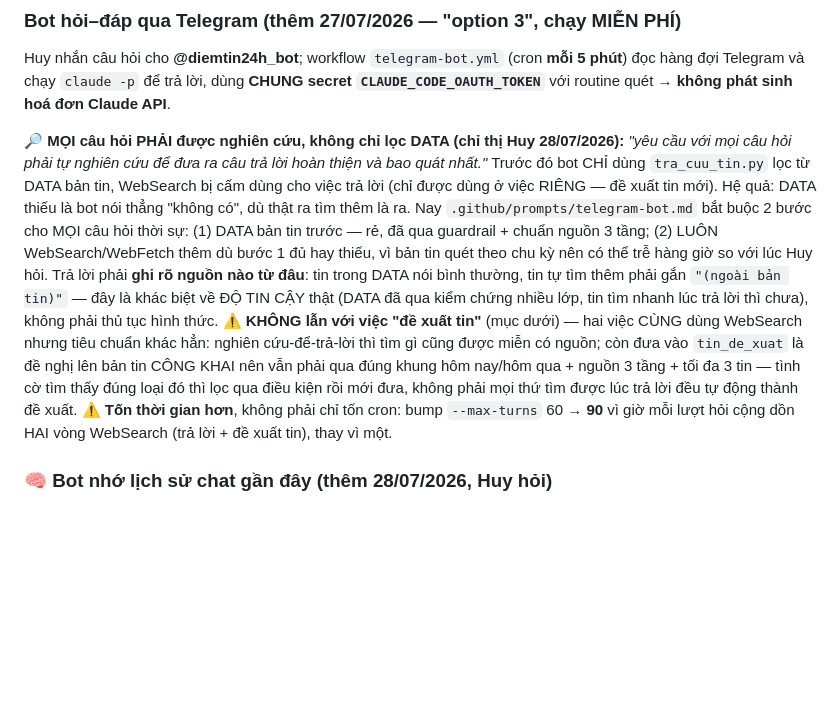
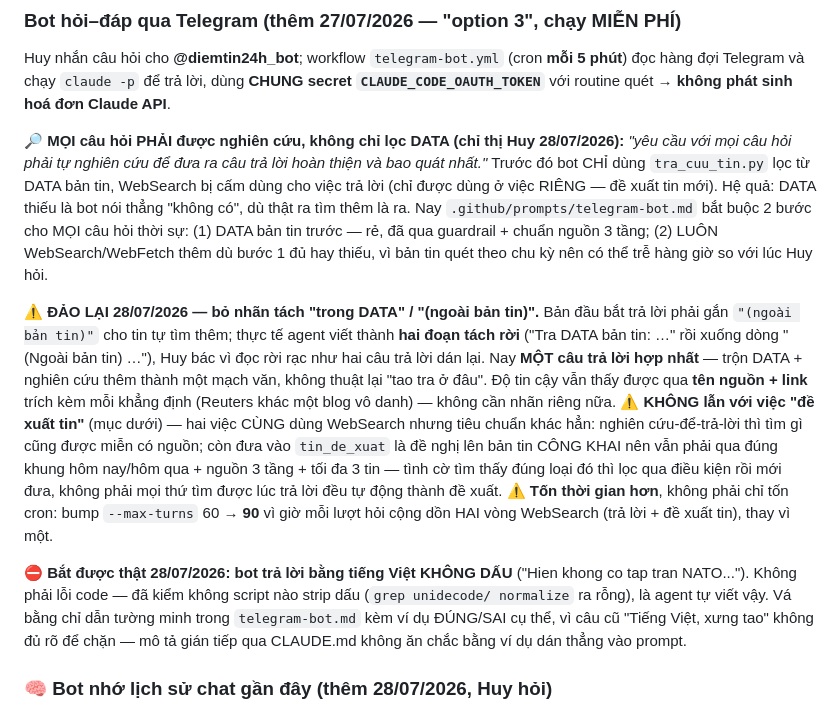
Before and after one commit to huyneo1101-dotcom/diem-tin-the-gioi, a Markdown page: CLAUDE.md, the part around the change. Drawn GitHub-style; blank space fills up the shorter version.

```diff
--- a/CLAUDE.md
+++ b/CLAUDE.md
@@ -464,10 +464,15 @@ cho việc trả lời (chỉ được dùng ở việc RIÊNG — đề xuất
 nói thẳng "không có", dù thật ra tìm thêm là ra. Nay `.github/prompts/telegram-bot.md` bắt
 buộc 2 bước cho MỌI câu hỏi thời sự: (1) DATA bản tin trước — rẻ, đã qua guardrail + chuẩn
 nguồn 3 tầng; (2) LUÔN WebSearch/WebFetch thêm dù bước 1 đủ hay thiếu, vì bản tin quét theo
-chu kỳ nên có thể trễ hàng giờ so với lúc Huy hỏi. Trả lời phải **ghi rõ nguồn nào từ đâu**:
-tin trong DATA nói bình thường, tin tự tìm thêm phải gắn `"(ngoài bản tin)"` — đây là khác
-biệt về ĐỘ TIN CẬY thật (DATA đã qua kiểm chứng nhiều lớp, tin tìm nhanh lúc trả lời thì
-chưa), không phải thủ tục hình thức.
+chu kỳ nên có thể trễ hàng giờ so với lúc Huy hỏi.
+
+⚠️ **ĐẢO LẠI 28/07/2026 — bỏ nhãn tách "trong DATA" / "(ngoài bản tin)".** Bản đầu bắt trả
+lời phải gắn `"(ngoài bản tin)"` cho tin tự tìm thêm; thực tế agent viết thành **hai đoạn
+tách rời** ("Tra DATA bản tin: …" rồi xuống dòng "(Ngoài bản tin) …"), Huy bác vì đọc rời
+rạc như hai câu trả lời dán lại. Nay **MỘT câu trả lời hợp nhất** — trộn DATA + nghiên cứu
+thêm thành một mạch văn, không thuật lại "tao tra ở đâu". Độ tin cậy vẫn thấy được qua
+**tên nguồn + link** trích kèm mỗi khẳng định (Reuters khác một blog vô danh) — không cần
+nhãn riêng nữa.
 ⚠️ **KHÔNG lẫn với việc "đề xuất tin"** (mục dưới) — hai việc CÙNG dùng WebSearch nhưng
 tiêu chuẩn khác hẳn: nghiên cứu-để-trả-lời thì tìm gì cũng được miễn có nguồn; còn đưa vào
 `tin_de_xuat` là đề nghị lên bản tin CÔNG KHAI nên vẫn phải qua đúng khung hôm nay/hôm qua +
@@ -475,6 +480,12 @@ nguồn 3 tầng + tối đa 3 tin — tình cờ tìm thấy đúng loại đó
 đưa, không phải mọi thứ tìm được lúc trả lời đều tự động thành đề xuất.
 ⚠️ **Tốn thời gian hơn**, không phải chỉ tốn cron: bump `--max-turns` 60 → **90** vì giờ mỗi
 lượt hỏi cộng dồn HAI vòng WebSearch (trả lời + đề xuất tin), thay vì một.
+
+⛔ **Bắt được thật 28/07/2026: bot trả lời bằng tiếng Việt KHÔNG DẤU** ("Hien khong co tap
+tran NATO..."). Không phải lỗi code — đã kiểm không script nào strip dấu (`grep unidecode/
+normalize` ra rỗng), là agent tự viết vậy. Vá bằng chỉ dẫn tường minh trong
+`telegram-bot.md` kèm ví dụ ĐÚNG/SAI cụ thể, vì câu cũ "Tiếng Việt, xưng tao" không đủ rõ
+để chặn — mô tả gián tiếp qua CLAUDE.md không ăn chắc bằng ví dụ dán thẳng vào prompt.
 
 ### 🧠 Bot nhớ lịch sử chat gần đây (thêm 28/07/2026, Huy hỏi)
 
```
Also changed, not shown: .github/prompts/telegram-bot.md (+14 -8 lines).
